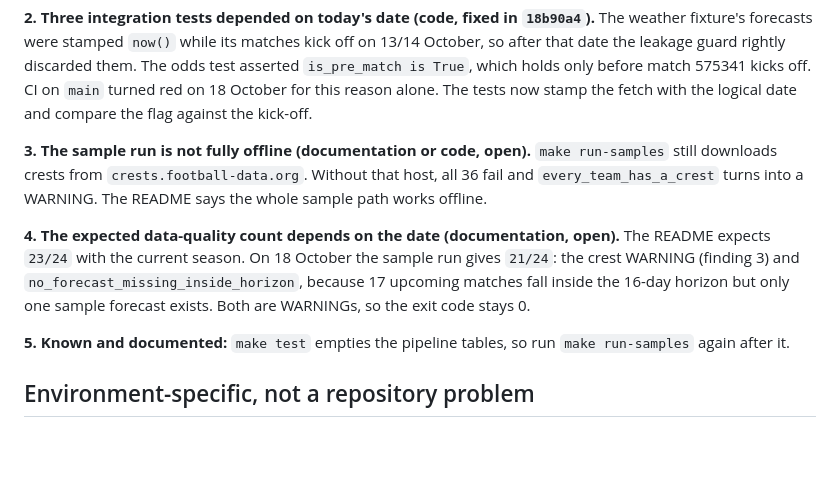
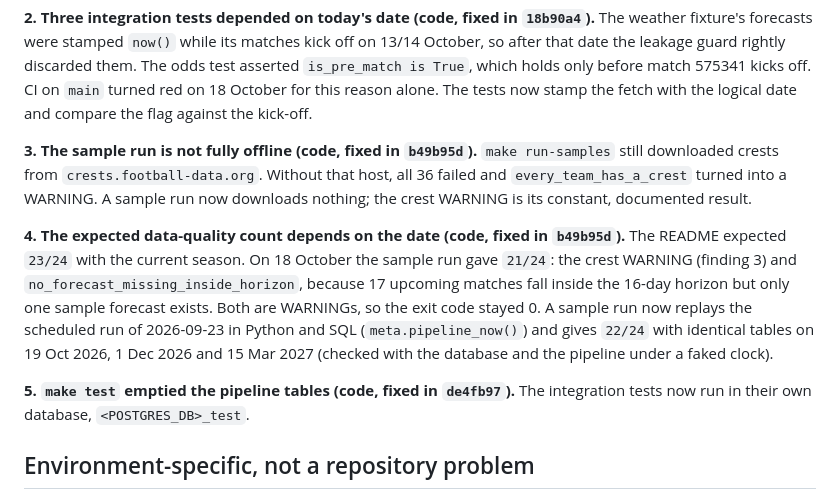
Before and after one commit to Elias-Martinelli/deng, a Markdown page: docs/evidence/clean-environment-test.md, the part around the change. Rendered like a GitHub page; blank space fills up the shorter version.

Commit message:
docs: mark the open clean-environment findings as fixed
Findings 3 and 4 (sample run not offline, DQ count depending on the date)
are fixed by b49b95d, finding 5 (make test emptying the pipeline tables)
by de4fb97. The record keeps what was observed and says what changed.

```diff
--- a/docs/evidence/clean-environment-test.md
+++ b/docs/evidence/clean-environment-test.md
@@ -43,20 +43,24 @@ before match 575341 kicks off. CI on `main` turned red on 18 October for this
 reason alone. The tests now stamp the fetch with the logical date and compare
 the flag against the kick-off.
 
-**3. The sample run is not fully offline (documentation or code, open).**
-`make run-samples` still downloads crests from `crests.football-data.org`.
-Without that host, all 36 fail and `every_team_has_a_crest` turns into a
-WARNING. The README says the whole sample path works offline.
+**3. The sample run is not fully offline (code, fixed in `b49b95d`).**
+`make run-samples` still downloaded crests from `crests.football-data.org`.
+Without that host, all 36 failed and `every_team_has_a_crest` turned into a
+WARNING. A sample run now downloads nothing; the crest WARNING is its
+constant, documented result.
 
-**4. The expected data-quality count depends on the date (documentation,
-open).** The README expects `23/24` with the current season. On 18 October the
-sample run gives `21/24`: the crest WARNING (finding 3) and
+**4. The expected data-quality count depends on the date (code, fixed in
+`b49b95d`).** The README expected `23/24` with the current season. On 18
+October the sample run gave `21/24`: the crest WARNING (finding 3) and
 `no_forecast_missing_inside_horizon`, because 17 upcoming matches fall inside
 the 16-day horizon but only one sample forecast exists. Both are WARNINGs, so
-the exit code stays 0.
+the exit code stayed 0. A sample run now replays the scheduled run of
+2026-09-23 in Python and SQL (`meta.pipeline_now()`) and gives `22/24` with
+identical tables on 19 Oct 2026, 1 Dec 2026 and 15 Mar 2027 (checked with the
+database and the pipeline under a faked clock).
 
-**5. Known and documented:** `make test` empties the pipeline tables, so run
-`make run-samples` again after it.
+**5. `make test` emptied the pipeline tables (code, fixed in `de4fb97`).** The
+integration tests now run in their own database, `<POSTGRES_DB>_test`.
 
 ## Environment-specific, not a repository problem
 
```
